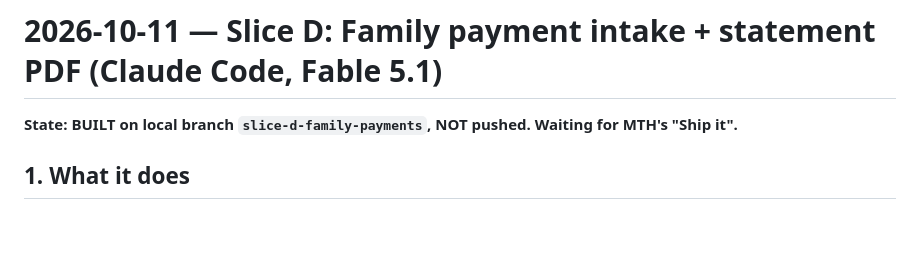
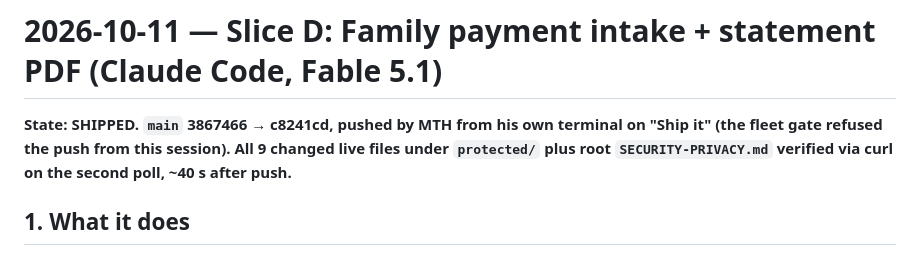
Before and after one commit to maintainthehaze-oss/tutor-tracker, a Markdown page: docs/handoffs/2026-10-11-slice-d-family-payments.md, the part around the change. GitHub-like rendering; blank space fills up the shorter version.

Commit message:
Handoff: Slice D shipped and verified live
Co-Authored-By: Claude Fable 5.1 <noreply@anthropic.com>

```diff
--- a/docs/handoffs/2026-10-11-slice-d-family-payments.md
+++ b/docs/handoffs/2026-10-11-slice-d-family-payments.md
@@ -1,6 +1,6 @@
 # 2026-10-11 — Slice D: Family payment intake + statement PDF (Claude Code, Fable 5.1)
 
-**State: BUILT on local branch `slice-d-family-payments`, NOT pushed. Waiting for MTH's "Ship it".**
+**State: SHIPPED. `main` 3867466 → c8241cd, pushed by MTH from his own terminal on "Ship it" (the fleet gate refused the push from this session). All 9 changed live files under `protected/` plus root `SECURITY-PRIVACY.md` verified via curl on the second poll, ~40 s after push.**
 
 ## 1. What it does
 
```
Also changed, not shown: HANDOFF.md (+1 -1 lines).
